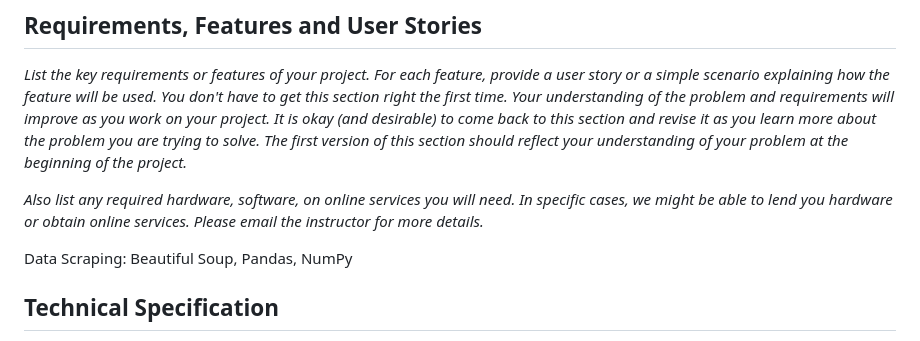
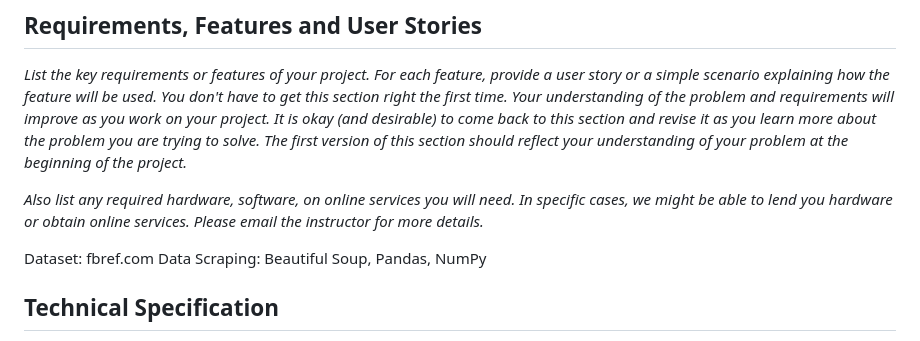
Before and after one commit to kevinlian2it/SoccerProject, a Markdown page: README.md, the part around the change. GitHub-like rendering.

```diff
--- a/README.md
+++ b/README.md
@@ -34,6 +34,7 @@ The project holds significant utility and interest for soccer clubs, scouts, and
 
 *Also list any required hardware, software, on online services you will need. In specific cases, we might be able to lend you hardware or obtain online services. Please email the instructor for more details.*
 
+Dataset: fbref.com
 Data Scraping: Beautiful Soup, Pandas, NumPy
 
 ## Technical Specification
```
